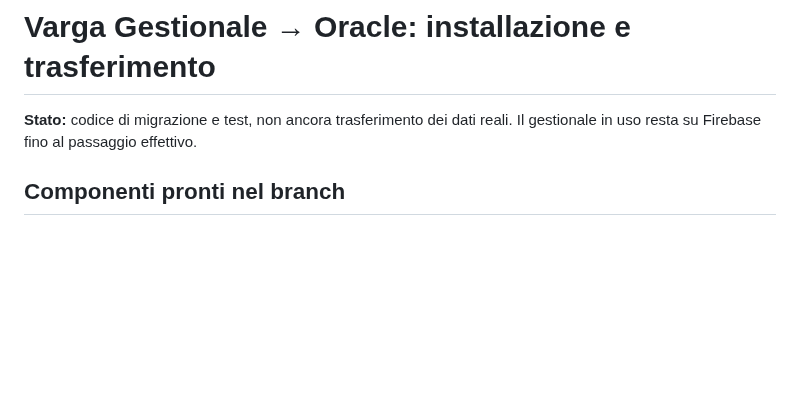
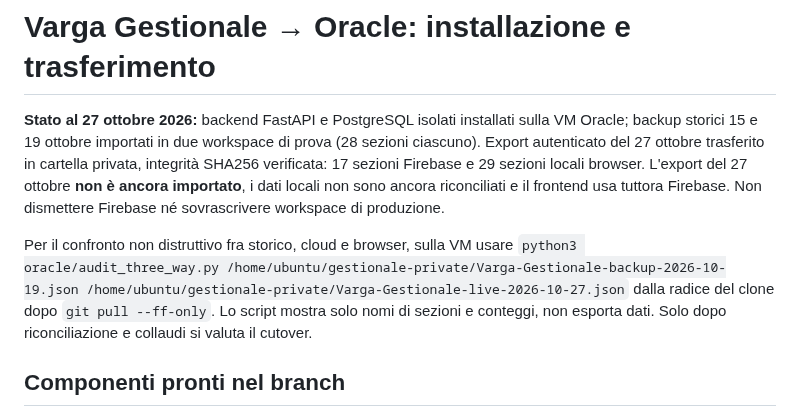
Before and after one commit to ionut290/VARGA-GESTIONALE, a Markdown page: oracle/README.md, the part around the change. Drawn GitHub-style; blank space fills up the shorter version.

Commit message:
Document verified October 27 transfer and safeguard cloud-local reconciliation before Oracle cutover

```diff
--- a/oracle/README.md
+++ b/oracle/README.md
@@ -1,6 +1,8 @@
 # Varga Gestionale → Oracle: installazione e trasferimento
 
-**Stato:** codice di migrazione e test, non ancora trasferimento dei dati reali. Il gestionale in uso resta su Firebase fino al passaggio effettivo.
+**Stato al 27 ottobre 2026:** backend FastAPI e PostgreSQL isolati installati sulla VM Oracle; backup storici 15 e 19 ottobre importati in due workspace di prova (28 sezioni ciascuno). Export autenticato del 27 ottobre trasferito in cartella privata, integrità SHA256 verificata: 17 sezioni Firebase e 29 sezioni locali browser. L'export del 27 ottobre **non è ancora importato**, i dati locali non sono ancora riconciliati e il frontend usa tuttora Firebase. Non dismettere Firebase né sovrascrivere workspace di produzione.
+
+Per il confronto non distruttivo fra storico, cloud e browser, sulla VM usare `python3 oracle/audit_three_way.py /home/ubuntu/gestionale-private/Varga-Gestionale-backup-2026-10-19.json /home/ubuntu/gestionale-private/Varga-Gestionale-live-2026-10-27.json` dalla radice del clone dopo `git pull --ff-only`. Lo script mostra solo nomi di sezioni e conteggi, non esporta dati. Solo dopo riconciliazione e collaudi si valuta il cutover.
 
 ## Componenti pronti nel branch
 
```
